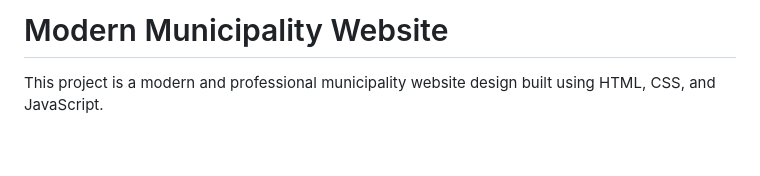
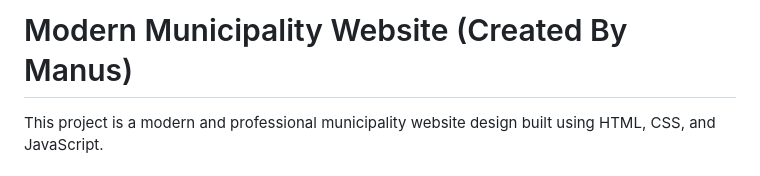
Before and after one commit to bektas-sari/belediye_manus, a Markdown page: README.md, the part around the change. Rendered like a GitHub page; blank space fills up the shorter version.

```diff
--- a/README.md
+++ b/README.md
@@ -1,4 +1,4 @@
-# Modern Municipality Website
+# Modern Municipality Website (Created By Manus)
 
 This project is a modern and professional municipality website design built using HTML, CSS, and JavaScript.
 
```
